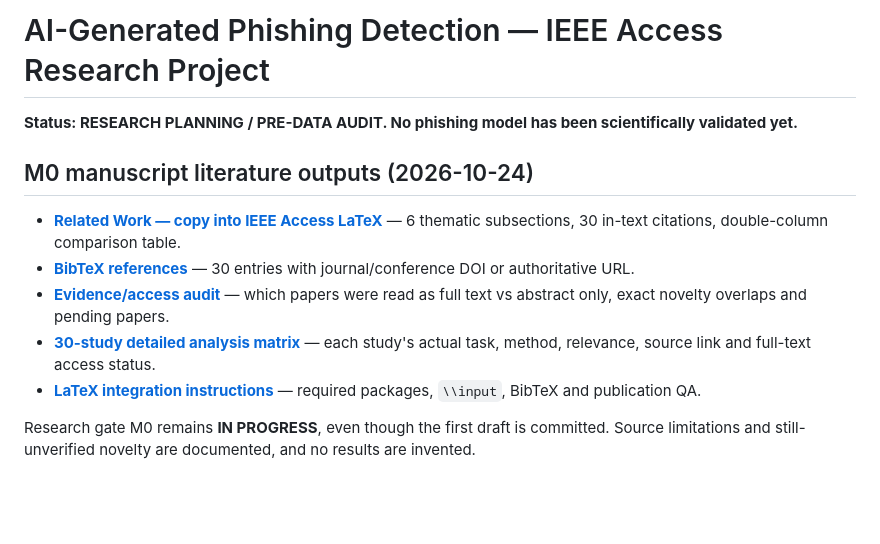
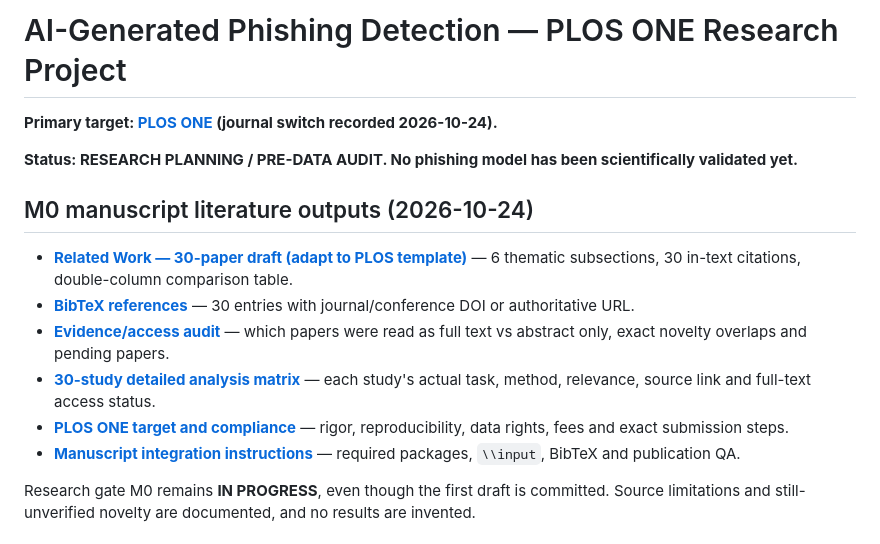
Before and after one commit to kahakashanashraf/AI-Generated-Phishing-Detection, a Markdown page: README.md, the part around the change. GitHub-like rendering; blank space fills up the shorter version.

Commit message:
Align README.md with PLOS ONE target and reproducibility policy

```diff
--- a/README.md
+++ b/README.md
@@ -1,13 +1,16 @@
-# AI-Generated Phishing Detection — IEEE Access Research Project
+# AI-Generated Phishing Detection — PLOS ONE Research Project
+
+**Primary target: [PLOS ONE](docs/PLOS_ONE_TARGET.md) (journal switch recorded 2026-10-24).**
 
 **Status: RESEARCH PLANNING / PRE-DATA AUDIT. No phishing model has been scientifically validated yet.**
 
 ## M0 manuscript literature outputs (2026-10-24)
-- **[Related Work — copy into IEEE Access LaTeX](paper/related_work.tex)** — 6 thematic subsections, 30 in-text citations, double-column comparison table.
+- **[Related Work — 30-paper draft (adapt to PLOS template)](paper/related_work.tex)** — 6 thematic subsections, 30 in-text citations, double-column comparison table.
 - **[BibTeX references](paper/references.bib)** — 30 entries with journal/conference DOI or authoritative URL.
 - **[Evidence/access audit](paper/LITERATURE_EVIDENCE_AUDIT.md)** — which papers were read as full text vs abstract only, exact novelty overlaps and pending papers.
 - **[30-study detailed analysis matrix](paper/STUDY_MATRIX_30.md)** — each study's actual task, method, relevance, source link and full-text access status.
-- **[LaTeX integration instructions](paper/README.md)** — required packages, `\\input`, BibTeX and publication QA.
+- **[PLOS ONE target and compliance](docs/PLOS_ONE_TARGET.md)** — rigor, reproducibility, data rights, fees and exact submission steps.
+- **[Manuscript integration instructions](paper/README.md)** — required packages, `\\input`, BibTeX and publication QA.
 
 Research gate M0 remains **IN PROGRESS**, even though the first draft is committed. Source limitations and still-unverified novelty are documented, and no results are invented.
 
```
